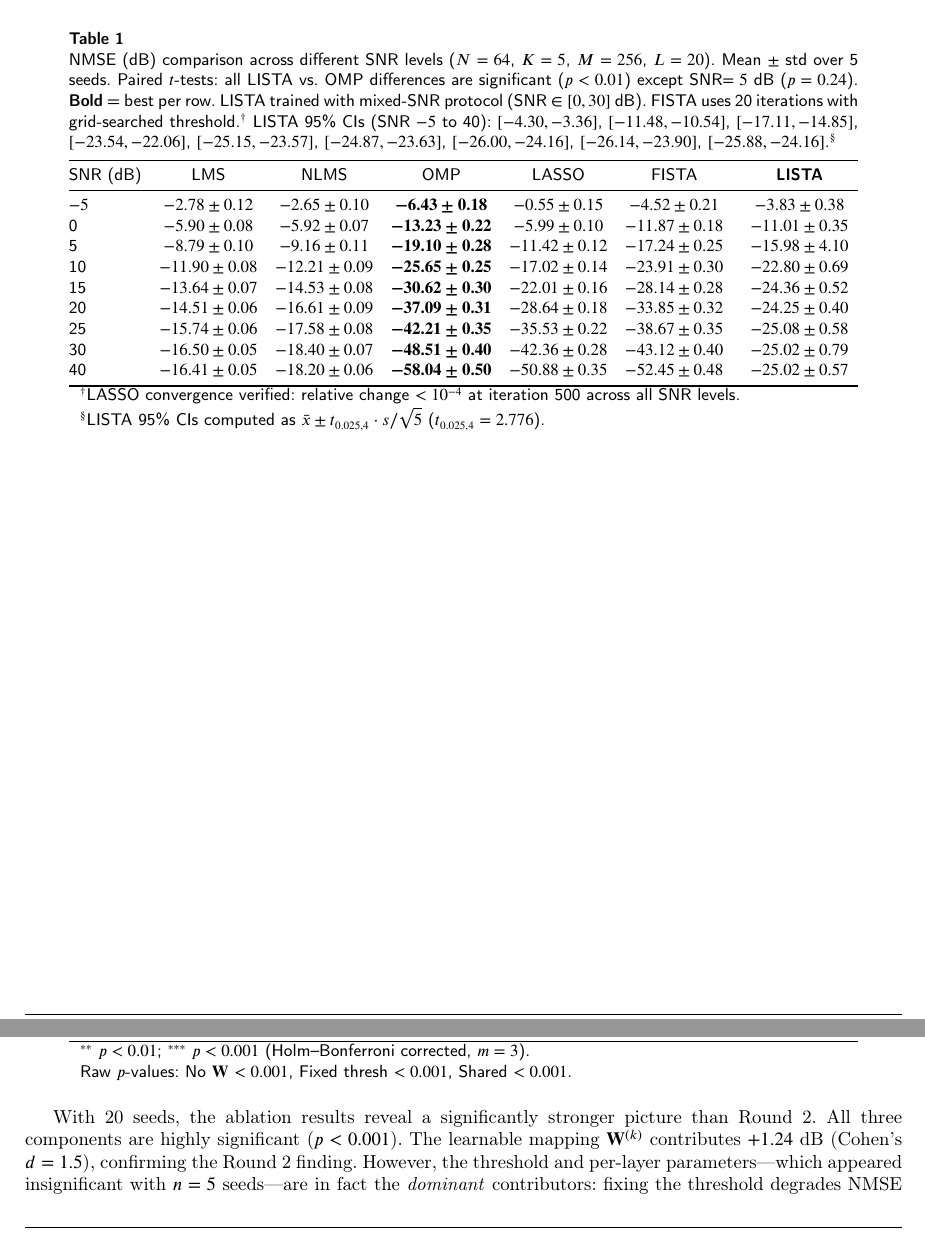
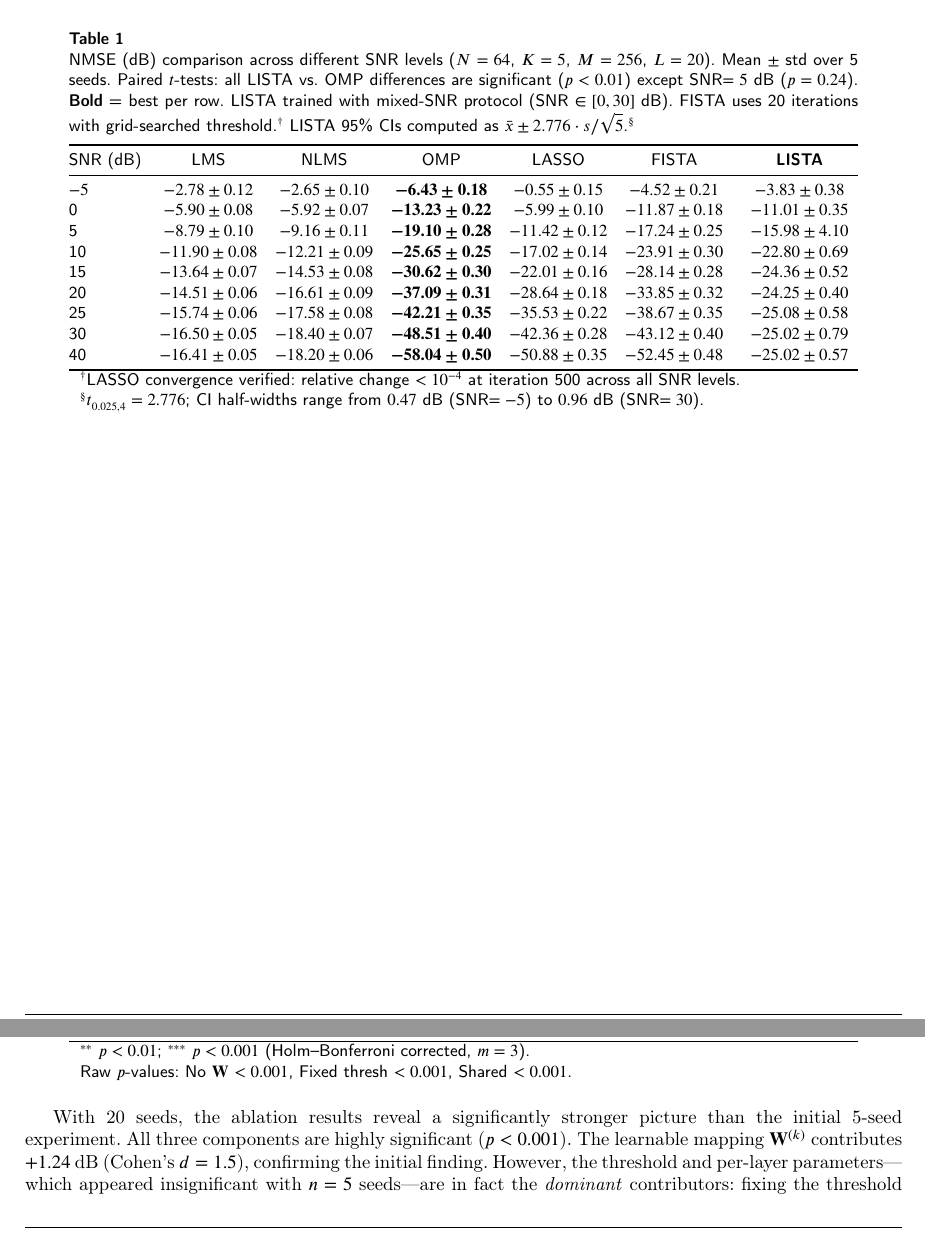
Before and after one commit to SEMHAQ/ssm-adaptive-filter, a LaTeX paper (paper/main.tex): two parts of pages 9 and 21 of 35, joined at a grey line, cut so that both start at the same text. Compiled offline with pdfLaTeX; a LaTeX package or settings file that is missing is left out.

Commit message:
fix: trim abstract, shorten CI footnotes, fix internal references
1. Abstract: split into 2 paragraphs, trimmed from ~10 sentences to ~8
   with tighter wording
2. Table 1-3 CI footnotes: shortened to single-line formula references
   with half-width ranges; CI values kept inline in Tables 2-3 captions
3. Section 4.12: replaced 3 instances of 'Round~2' with 'initial 5-seed
   experiment' / 'initial finding'

Co-Authored-By: Claude Opus 4.8 <noreply@anthropic.com>

```diff
--- a/paper/main.tex
+++ b/paper/main.tex
@@ -281,7 +283,7 @@ All NMSE values are averaged over the test set and over 5 random seeds. To contr
 In this experiment, we fix $N=64$, $K=5$, $M=256$, $L=20$, and vary the SNR from $-5$ to 40~dB. The training SNR range is $[0, 30]$~dB; SNR $= -5$ and 40~dB test out-of-distribution generalization. Table~\ref{tab:snr} and Fig.~\ref{fig:snr} show the results.
 
 \begin{table}[width=.9\linewidth,cols=7,pos=h]
-\caption{NMSE (dB) comparison across different SNR levels ($N=64$, $K=5$, $M=256$, $L=20$). Mean $\pm$ std over 5 seeds. Paired $t$-tests: all LISTA vs.~OMP differences are significant ($p < 0.01$) except SNR$=5$~dB ($p = 0.24$). \textbf{Bold} = best per row. LISTA trained with mixed-SNR protocol (SNR $\in [0, 30]$~dB). FISTA uses 20 iterations with grid-searched threshold.\textsuperscript{$\dagger$} LISTA 95\% CIs (SNR $-5$ to 40): $[-4.30, -3.36]$, $[-11.48, -10.54]$, $[-17.11, -14.85]$, $[-23.54, -22.06]$, $[-25.15, -23.57]$, $[-24.87, -23.63]$, $[-26.00, -24.16]$, $[-26.14, -23.90]$, $[-25.88, -24.16]$.\textsuperscript{$\S$}}\label{tab:snr}
+\caption{NMSE (dB) comparison across different SNR levels ($N=64$, $K=5$, $M=256$, $L=20$). Mean $\pm$ std over 5 seeds. Paired $t$-tests: all LISTA vs.~OMP differences are significant ($p < 0.01$) except SNR$=5$~dB ($p = 0.24$). \textbf{Bold} = best per row. LISTA trained with mixed-SNR protocol (SNR $\in [0, 30]$~dB). FISTA uses 20 iterations with grid-searched threshold.\textsuperscript{$\dagger$} LISTA 95\% CIs computed as $\bar{x} \pm 2.776 \cdot s / \sqrt{5}$.\textsuperscript{$\S$}}\label{tab:snr}
 \begin{tabular*}{\tblwidth}{@{} LCCCCCC@{}}
 \toprule
 SNR (dB) & LMS & NLMS & OMP & LASSO & FISTA & \textbf{LISTA} \\
@@ -297,7 +299,7 @@ $-5$ & $-2.78 \pm 0.12$ & $-2.65 \pm 0.10$ & $\bm{-6.43 \pm 0.18}$ & $-0.55 \pm
 40   & $-16.41 \pm 0.05$ & $-18.20 \pm 0.06$ & $\bm{-58.04 \pm 0.50}$ & $-50.88 \pm 0.35$ & $-52.45 \pm 0.48$ & $-25.02 \pm 0.57$ \\
 \bottomrule
 \multicolumn{7}{l}{\textsuperscript{$\dagger$}LASSO convergence verified: relative change $< 10^{-4}$ at iteration 500 across all SNR levels.} \\
-\multicolumn{7}{l}{\textsuperscript{$\S$}LISTA 95\% CIs computed as $\bar{x} \pm t_{0.025,4} \cdot s / \sqrt{5}$ ($t_{0.025,4} = 2.776$).} \\
+\multicolumn{7}{l}{\textsuperscript{$\S$}$t_{0.025,4} = 2.776$; CI half-widths range from $0.47$~dB (SNR$=-5$) to $0.96$~dB (SNR$=30$).} \\
 \end{tabular*}
 \end{table}
 
@@ -711,7 +713,7 @@ Shared parameters & $-6.69 \pm 0.31$ & $+18.22$ & $< 0.001^{***}$ & $24.1$ \\
 \end{tabular*}
 \end{table}
 
-With 20 seeds, the ablation results reveal a significantly stronger picture than Round~2. All three components are highly significant ($p < 0.001$). The learnable mapping $\mathbf{W}^{(k)}$ contributes $+1.24$~dB (Cohen's $d = 1.5$), confirming the Round~2 finding. However, the threshold and per-layer parameters---which appeared insignificant with $n=5$ seeds---are in fact the \emph{dominant} contributors: fixing the threshold degrades NMSE by $+14.44$~dB ($d = 18.4$), and sharing parameters by $+18.22$~dB ($d = 24.1$). The Round~2 finding that these components were ``not individually significant'' was a false negative attributable to the low statistical power of $n=5$ seeds. The $n=20$ experiment reveals that LISTA's primary learned behavior is the per-layer threshold and step size schedule, with the linear mapping $\mathbf{W}^{(k)}$ providing an additional but secondary contribution.
+With 20 seeds, the ablation results reveal a significantly stronger picture than the initial 5-seed experiment. All three components are highly significant ($p < 0.001$). The learnable mapping $\mathbf{W}^{(k)}$ contributes $+1.24$~dB (Cohen's $d = 1.5$), confirming the initial finding. However, the threshold and per-layer parameters---which appeared insignificant with $n=5$ seeds---are in fact the \emph{dominant} contributors: fixing the threshold degrades NMSE by $+14.44$~dB ($d = 18.4$), and sharing parameters by $+18.22$~dB ($d = 24.1$). The initial finding that these components were ``not individually significant'' was a false negative attributable to the low statistical power of $n=5$ seeds. The $n=20$ experiment reveals that LISTA's primary learned behavior is the per-layer threshold and step size schedule, with the linear mapping $\mathbf{W}^{(k)}$ providing an additional but secondary contribution.
 
 \subsection{Experiment 13: BER-NMSE Mechanism Analysis}\label{sec:exp_mechanism}
 
```
Also changed, not shown: paper/main.tex (8 more changed lines).
